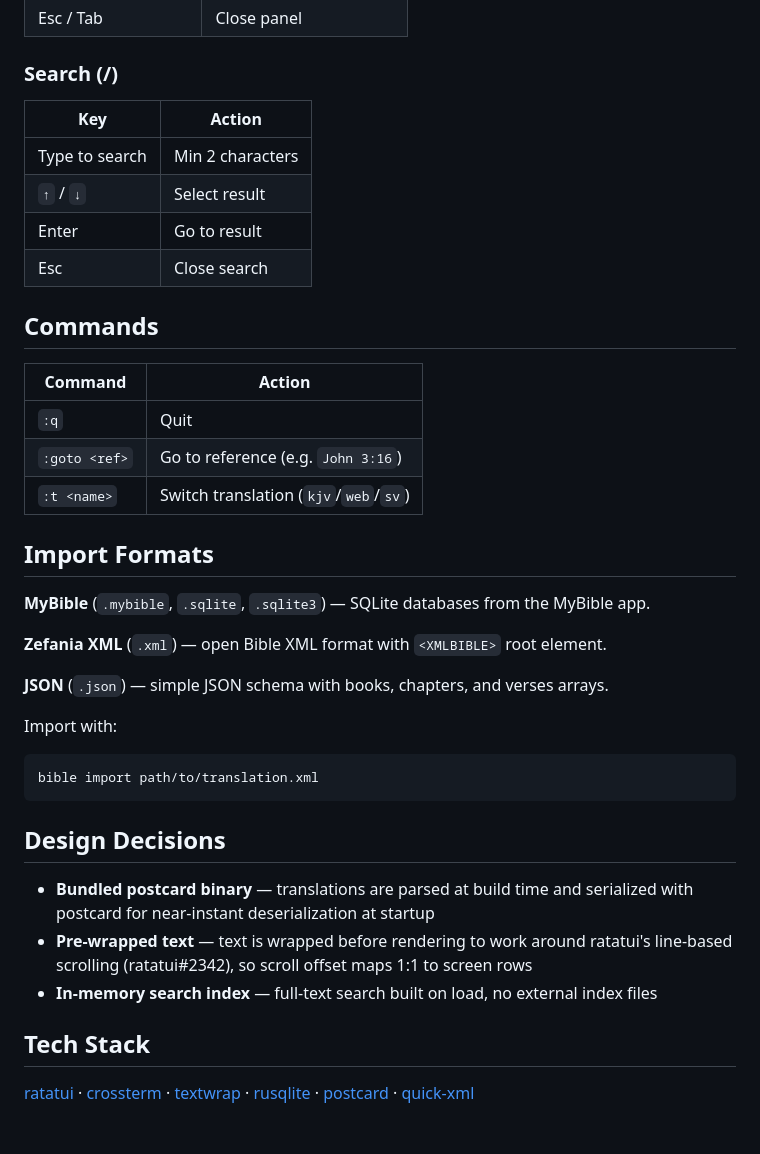
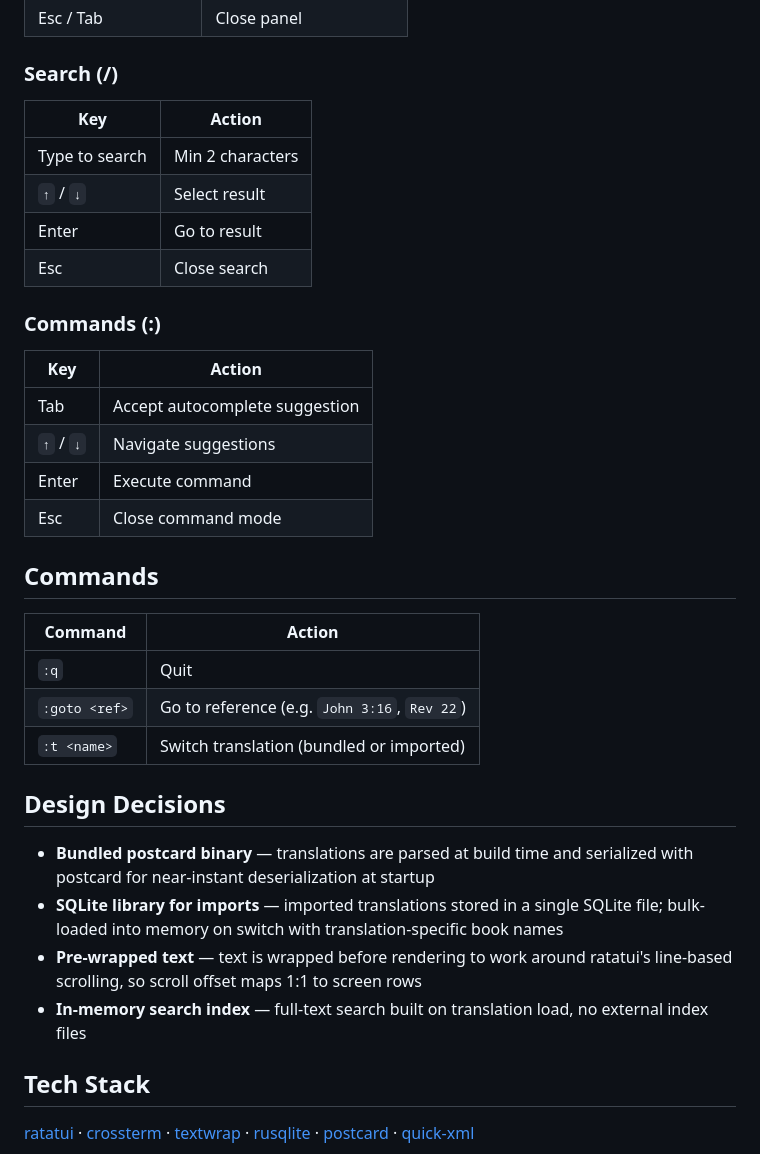
Before and after one commit to enhulsman/bible-tui, a Markdown page: README.md, the part around one of its changes. GitHub-like rendering; blank space fills up the shorter version.

````diff
--- a/README.md
+++ b/README.md
@@ -59,41 +81,39 @@ to jump to a reference.
 
 ### Search (/)
 
-| Key          | Action           |
-|--------------|------------------|
+| Key            | Action           |
+|----------------|------------------|
 | Type to search | Min 2 characters |
-| `↑` / `↓`   | Select result    |
-| Enter        | Go to result     |
-| Esc          | Close search     |
+| `↑` / `↓`     | Select result    |
+| Enter          | Go to result     |
+| Esc            | Close search     |
+
+### Commands (:)
+
+| Key            | Action                          |
+|----------------|---------------------------------|
+| Tab            | Accept autocomplete suggestion  |
+| `↑` / `↓`     | Navigate suggestions            |
+| Enter          | Execute command                 |
+| Esc            | Close command mode              |
 
 ## Commands
 
-| Command          | Action                            |
-|------------------|-----------------------------------|
-| `:q`             | Quit                              |
-| `:goto <ref>`    | Go to reference (e.g. `John 3:16`) |
-| `:t <name>`      | Switch translation (`kjv`/`web`/`sv`) |
-
-## Import Formats
-
-**MyBible** (`.mybible`, `.sqlite`, `.sqlite3`) — SQLite databases from the MyBible app.
-
-**Zefania XML** (`.xml`) — open Bible XML format with `<XMLBIBLE>` root element.
-
-**JSON** (`.json`) — simple JSON schema with books, chapters, and verses arrays.
-
-Import with:
-```
-bible import path/to/translation.xml
-```
+| Command       | Action                                       |
+|---------------|----------------------------------------------|
+| `:q`          | Quit                                         |
+| `:goto <ref>` | Go to reference (e.g. `John 3:16`, `Rev 22`) |
+| `:t <name>`   | Switch translation (bundled or imported)      |
 
 ## Design Decisions
 
 - **Bundled postcard binary** — translations are parsed at build time and serialized
   with postcard for near-instant deserialization at startup
+- **SQLite library for imports** — imported translations stored in a single SQLite file;
+  bulk-loaded into memory on switch with translation-specific book names
 - **Pre-wrapped text** — text is wrapped before rendering to work around
-  ratatui's line-based scrolling (ratatui#2342), so scroll offset maps 1:1 to screen rows
-- **In-memory search index** — full-text search built on load, no external index files
+  ratatui's line-based scrolling, so scroll offset maps 1:1 to screen rows
+- **In-memory search index** — full-text search built on translation load, no external index files
 
 ## Tech Stack
 
````
Also changed, not shown: other parts of README.md (+30 -8 lines).
